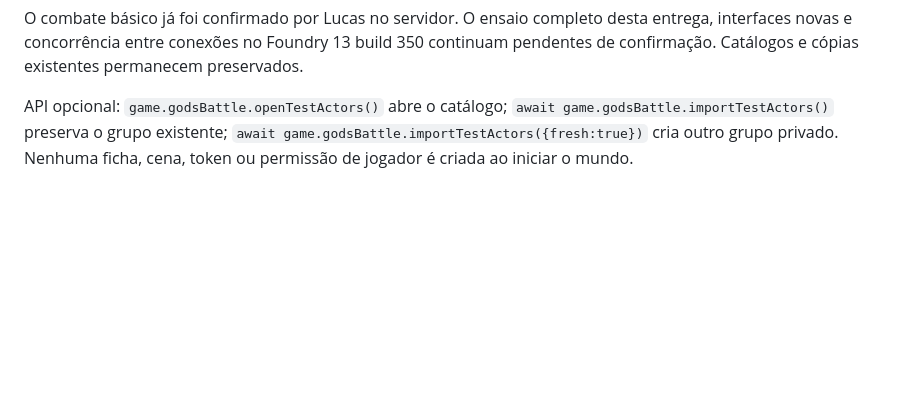
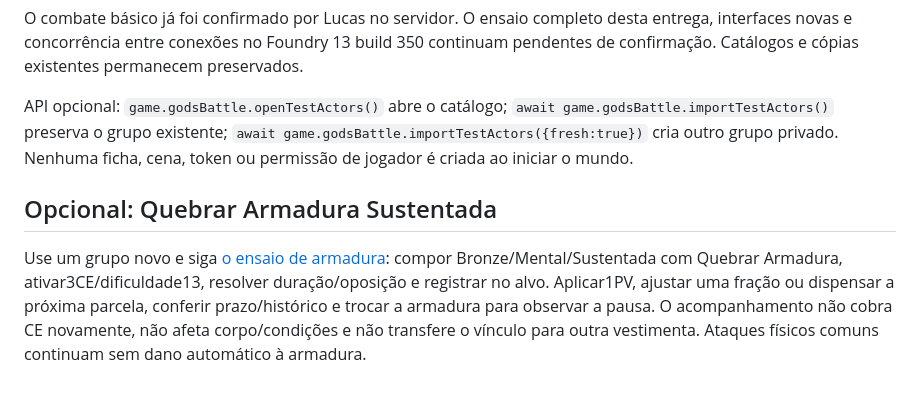
Before and after one commit to LucasSantiago257/gods-battle-ss-foundry, a Markdown page: docs/fichas-teste.md, the part around the change. Rendered like a GitHub page; blank space fills up the shorter version.

Commit message:
Integra Quebrar Armadura Sustentada: docs/fichas-teste.md

```diff
--- a/docs/fichas-teste.md
+++ b/docs/fichas-teste.md
@@ -56,3 +56,7 @@ Os testes de integração usam as mesmas fontes dos Atores e percorrem ataque/de
 O combate básico já foi confirmado por Lucas no servidor. O ensaio completo desta entrega, interfaces novas e concorrência entre conexões no Foundry 13 build 350 continuam pendentes de confirmação. Catálogos e cópias existentes permanecem preservados.
 
 API opcional: `game.godsBattle.openTestActors()` abre o catálogo; `await game.godsBattle.importTestActors()` preserva o grupo existente; `await game.godsBattle.importTestActors({fresh:true})` cria outro grupo privado. Nenhuma ficha, cena, token ou permissão de jogador é criada ao iniciar o mundo.
+
+## Opcional: Quebrar Armadura Sustentada
+
+Use um grupo novo e siga [o ensaio de armadura](armadura-recorrente.md#ensaio-curto): compor Bronze/Mental/Sustentada com Quebrar Armadura, ativar3CE/dificuldade13, resolver duração/oposição e registrar no alvo. Aplicar1PV, ajustar uma fração ou dispensar a próxima parcela, conferir prazo/histórico e trocar a armadura para observar a pausa. O acompanhamento não cobra CE novamente, não afeta corpo/condições e não transfere o vínculo para outra vestimenta. Ataques físicos comuns continuam sem dano automático à armadura.
```
